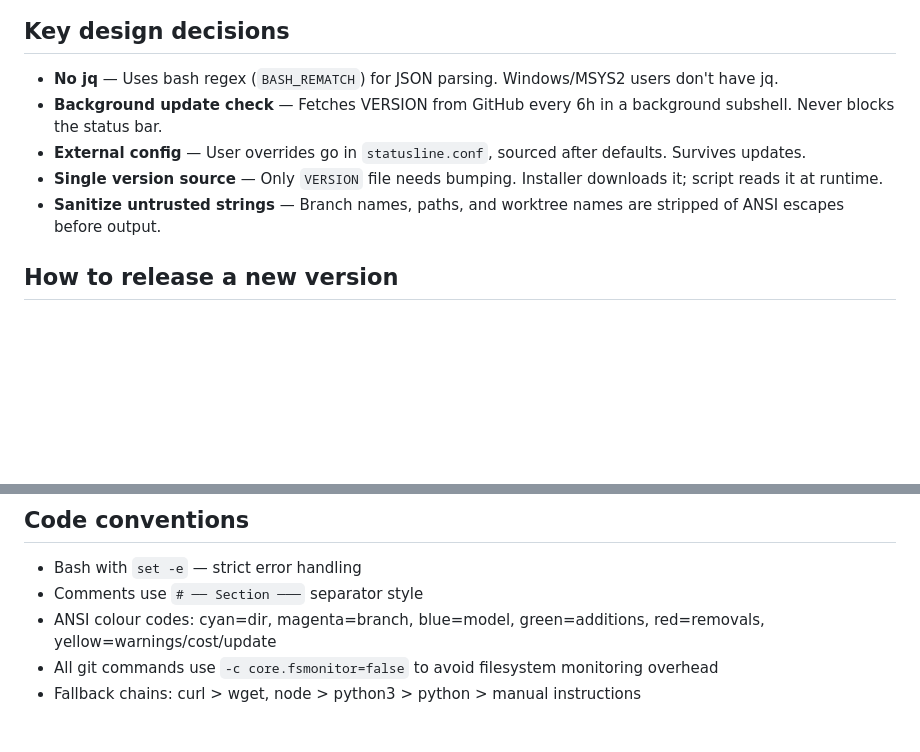
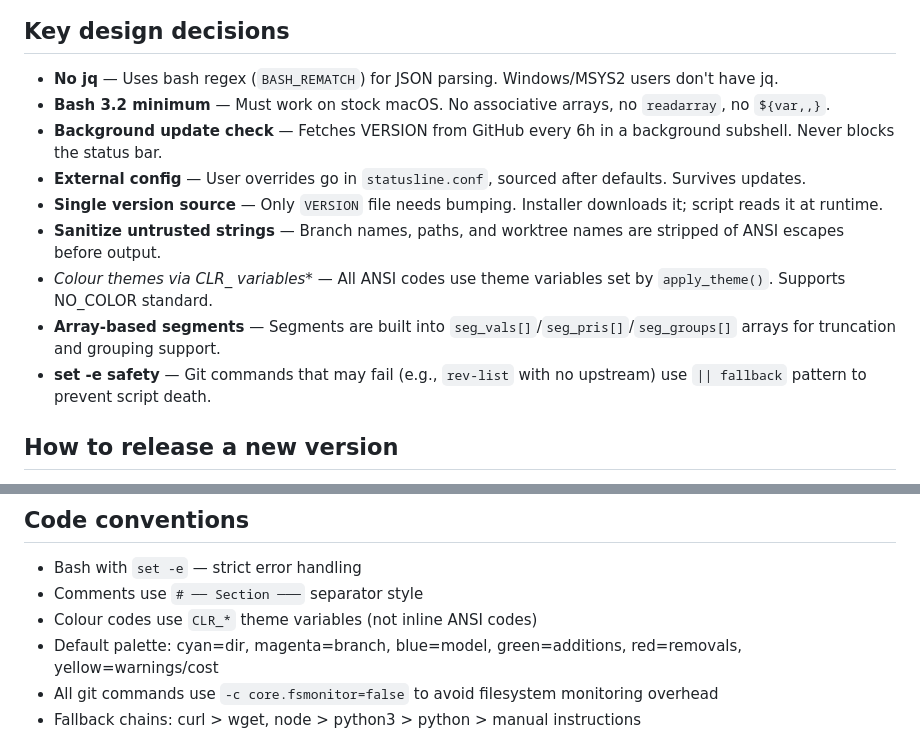
Before and after one commit to briansmith80/claude-code-status-bar, a Markdown page: CLAUDE.md, 2 parts joined by grey strips. Rendered like a GitHub page; blank space fills up the shorter version.

```diff
--- a/CLAUDE.md
+++ b/CLAUDE.md
@@ -25,10 +25,14 @@ README.md                  # User-facing docs
 ## Key design decisions
 
 - **No jq** — Uses bash regex (`BASH_REMATCH`) for JSON parsing. Windows/MSYS2 users don't have jq.
+- **Bash 3.2 minimum** — Must work on stock macOS. No associative arrays, no `readarray`, no `${var,,}`.
 - **Background update check** — Fetches VERSION from GitHub every 6h in a background subshell. Never blocks the status bar.
 - **External config** — User overrides go in `statusline.conf`, sourced after defaults. Survives updates.
 - **Single version source** — Only `VERSION` file needs bumping. Installer downloads it; script reads it at runtime.
 - **Sanitize untrusted strings** — Branch names, paths, and worktree names are stripped of ANSI escapes before output.
+- **Colour themes via CLR_* variables** — All ANSI codes use theme variables set by `apply_theme()`. Supports NO_COLOR standard.
+- **Array-based segments** — Segments are built into `seg_vals[]`/`seg_pris[]`/`seg_groups[]` arrays for truncation and grouping support.
+- **set -e safety** — Git commands that may fail (e.g., `rev-list` with no upstream) use `|| fallback` pattern to prevent script death.
 
 ## How to release a new version
 
@@ -69,7 +73,8 @@ cp statusline-command.sh ~/.claude/statusline-command.sh
 
 - Bash with `set -e` — strict error handling
 - Comments use `# ── Section ───` separator style
-- ANSI colour codes: cyan=dir, magenta=branch, blue=model, green=additions, red=removals, yellow=warnings/cost/update
+- Colour codes use `CLR_*` theme variables (not inline ANSI codes)
+- Default palette: cyan=dir, magenta=branch, blue=model, green=additions, red=removals, yellow=warnings/cost
 - All git commands use `-c core.fsmonitor=false` to avoid filesystem monitoring overhead
 - Fallback chains: curl > wget, node > python3 > python > manual instructions
 
```
Also changed, not shown: README.md (+33 -3 lines), docs/plans/2026-03-05-feat-status-bar-enhancements-plan.md (added, +456 -0 lines).
